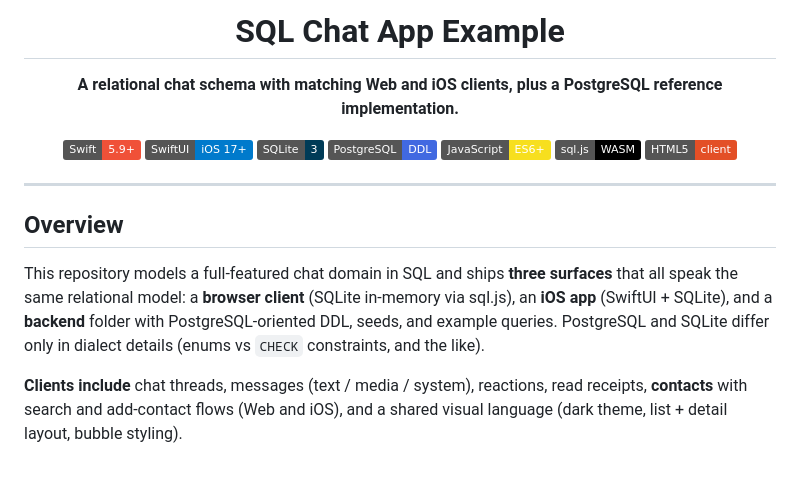
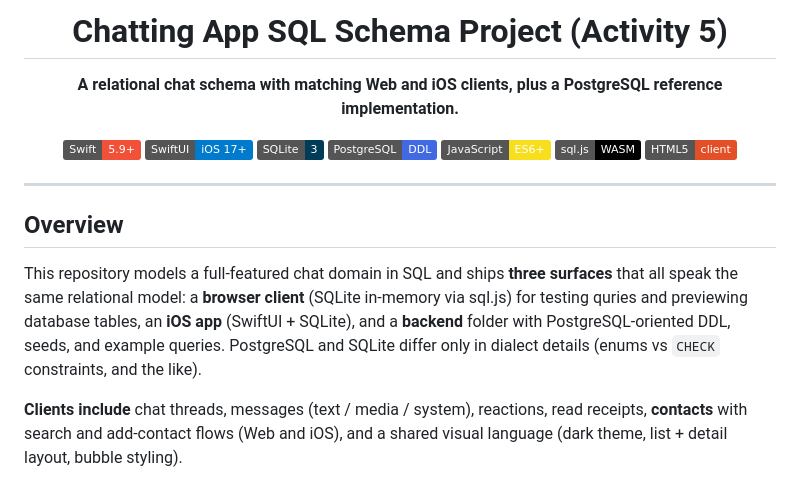
Before and after one commit to YaroslavTrachIgor/sql-chat-app-example, a Markdown page: README.md, the part around the change. Rendered like a GitHub page; badges without logos.

```diff
--- a/README.md
+++ b/README.md
@@ -1,6 +1,6 @@
 <div align="center">
 
-# SQL Chat App Example
+# Chatting App SQL Schema Project (Activity 5)
 
 **A relational chat schema with matching Web and iOS clients, plus a PostgreSQL reference implementation.**
 
@@ -18,7 +18,7 @@
 
 ## Overview
 
-This repository models a full-featured chat domain in SQL and ships **three surfaces** that all speak the same relational model: a **browser client** (SQLite in-memory via sql.js), an **iOS app** (SwiftUI + SQLite), and a **backend** folder with PostgreSQL-oriented DDL, seeds, and example queries. PostgreSQL and SQLite differ only in dialect details (enums vs `CHECK` constraints, and the like).
+This repository models a full-featured chat domain in SQL and ships **three surfaces** that all speak the same relational model: a **browser client** (SQLite in-memory via sql.js) for testing quries and previewing database tables, an **iOS app** (SwiftUI + SQLite), and a **backend** folder with PostgreSQL-oriented DDL, seeds, and example queries. PostgreSQL and SQLite differ only in dialect details (enums vs `CHECK` constraints, and the like).
 
 **Clients include** chat threads, messages (text / media / system), reactions, read receipts, **contacts** with search and add-contact flows (Web and iOS), and a shared visual language (dark theme, list + detail layout, bubble styling).
 
```
